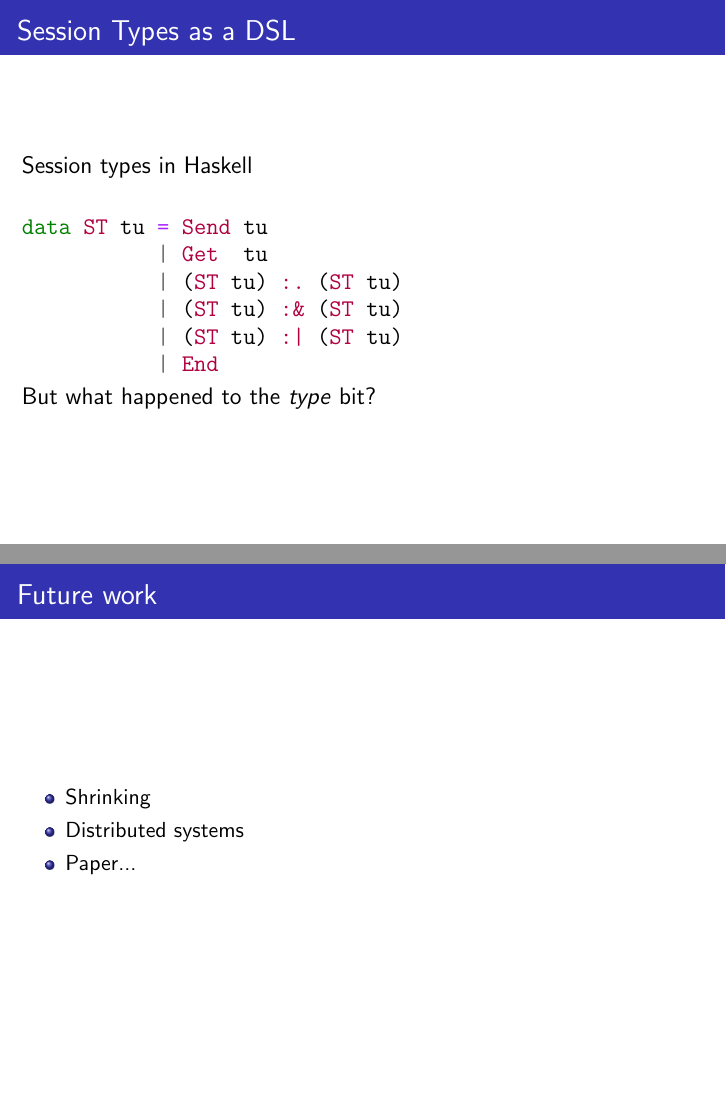
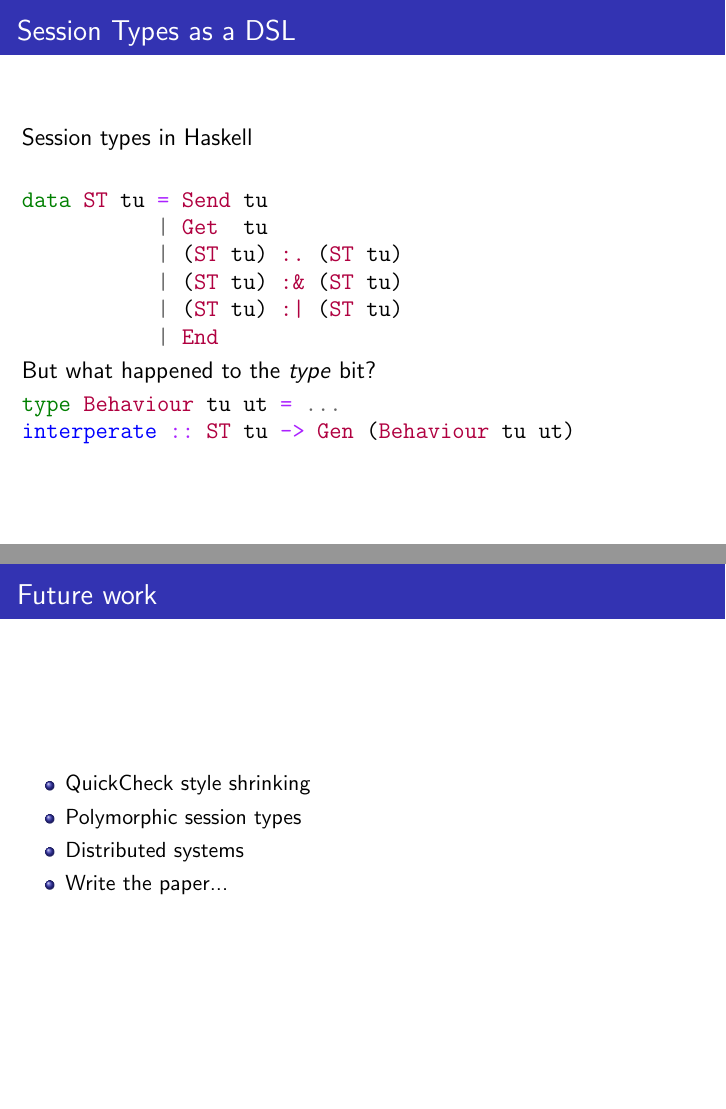
Before and after one commit to MaximilianAlgehed/SpecDSL, LaTeX slides (docs/Talk/slides.tex): pages 14 and 22 of 23, joined at a grey line. Compiled offline with pdfLaTeX.

Commit message:
more slides

```diff
--- a/docs/Talk/slides.tex
+++ b/docs/Talk/slides.tex
@@ -154,6 +154,10 @@ data ST tu = Send tu
     \end{minted}
     \pause
     But what happened to the \textit{type} bit?
+    \begin{minted}{haskell}
+type Behaviour tu ut = ...
+interperate :: ST tu -> Gen (Behaviour tu ut)
+    \end{minted}
 \end{frame}
 
 \begin{frame}[fragile]
@@ -248,9 +252,10 @@ sessionTest
 \begin{frame}
     \frametitle{Future work}
     \begin{itemize}
-        \item Shrinking
+        \item QuickCheck style shrinking
+        \item Polymorphic session types
         \item Distributed systems
-        \item Paper...
+        \item Write the paper...
     \end{itemize}
 \end{frame}
 \begin{frame}
```
